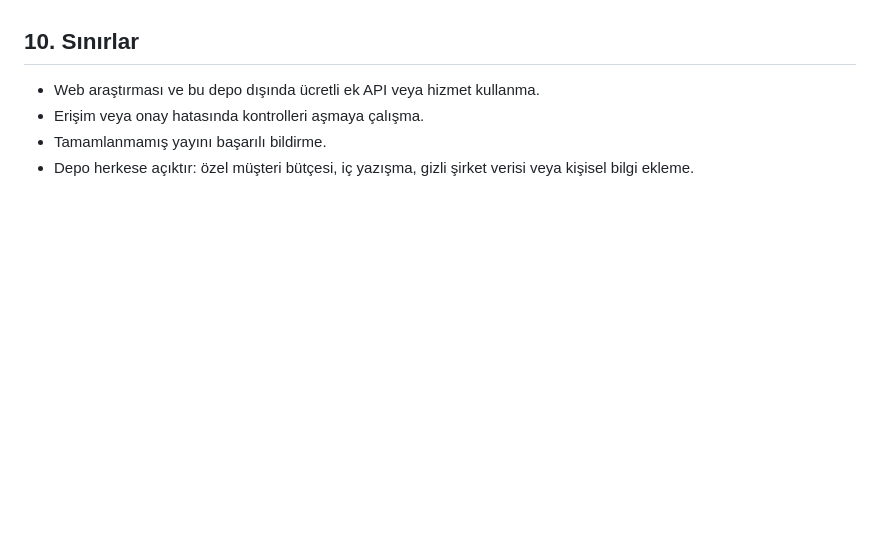
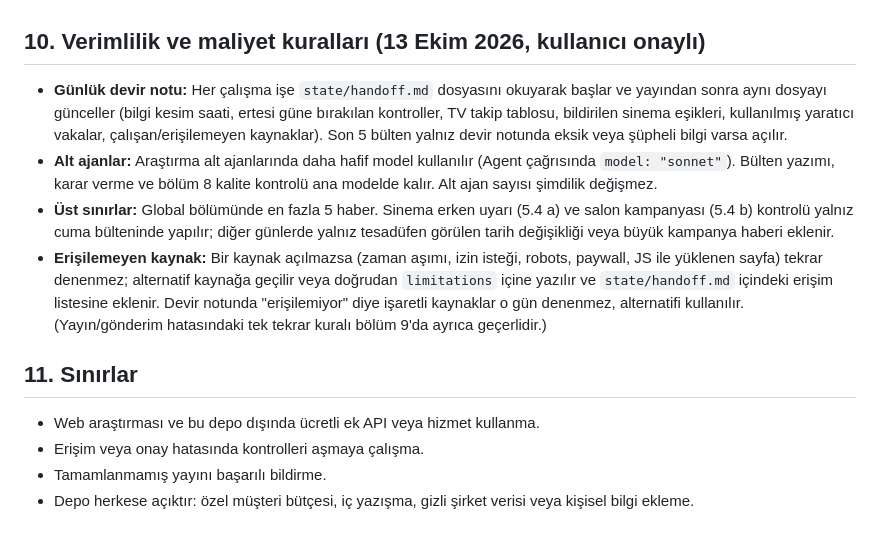
Before and after one commit to hushere/media-guide-daily, a Markdown page: PROMPT.md, the part around the change. GitHub-like rendering; blank space fills up the shorter version.

```diff
--- a/PROMPT.md
+++ b/PROMPT.md
@@ -221,7 +221,14 @@ Yayın, GitHub deposu `hushere/media-guide-daily` üzerinden yapılır. Site: ht
 - Yayından sonra `main` dalında dosyanın ve `bulletins/index.json` kaydının bulunduğunu doğrula. Bildirimde 2-3 başlık ve o güne özel bağlantıyı ver: https://hushere.github.io/media-guide-daily/?tarih=YYYY-MM-DD
 - Gönderim başarısızsa "yayımlandı" deme. Önce dalı okuyarak işlemin gerçekleşip gerçekleşmediğini kontrol et, geçici hatada bir kez tekrar dene. Sorun sürerse açıkça bildir ve bülteni bildirim içinde ilet. Sonraki çalışmada eksik günü kontrol et.
 
-## 10. Sınırlar
+## 10. Verimlilik ve maliyet kuralları (13 Ekim 2026, kullanıcı onaylı)
+
+- **Günlük devir notu:** Her çalışma işe `state/handoff.md` dosyasını okuyarak başlar ve yayından sonra aynı dosyayı günceller (bilgi kesim saati, ertesi güne bırakılan kontroller, TV takip tablosu, bildirilen sinema eşikleri, kullanılmış yaratıcı vakalar, çalışan/erişilemeyen kaynaklar). Son 5 bülten yalnız devir notunda eksik veya şüpheli bilgi varsa açılır.
+- **Alt ajanlar:** Araştırma alt ajanlarında daha hafif model kullanılır (Agent çağrısında `model: "sonnet"`). Bülten yazımı, karar verme ve bölüm 8 kalite kontrolü ana modelde kalır. Alt ajan sayısı şimdilik değişmez.
+- **Üst sınırlar:** Global bölümünde en fazla 5 haber. Sinema erken uyarı (5.4 a) ve salon kampanyası (5.4 b) kontrolü yalnız cuma bülteninde yapılır; diğer günlerde yalnız tesadüfen görülen tarih değişikliği veya büyük kampanya haberi eklenir.
+- **Erişilemeyen kaynak:** Bir kaynak açılmazsa (zaman aşımı, izin isteği, robots, paywall, JS ile yüklenen sayfa) tekrar denenmez; alternatif kaynağa geçilir veya doğrudan `limitations` içine yazılır ve `state/handoff.md` içindeki erişim listesine eklenir. Devir notunda "erişilemiyor" diye işaretli kaynaklar o gün denenmez, alternatifi kullanılır. (Yayın/gönderim hatasındaki tek tekrar kuralı bölüm 9'da ayrıca geçerlidir.)
+
+## 11. Sınırlar
 
 - Web araştırması ve bu depo dışında ücretli ek API veya hizmet kullanma.
 - Erişim veya onay hatasında kontrolleri aşmaya çalışma.
```
Also changed, not shown: WORKFLOW.md (+2 -0 lines), state/handoff.md (added, +59 -0 lines).
